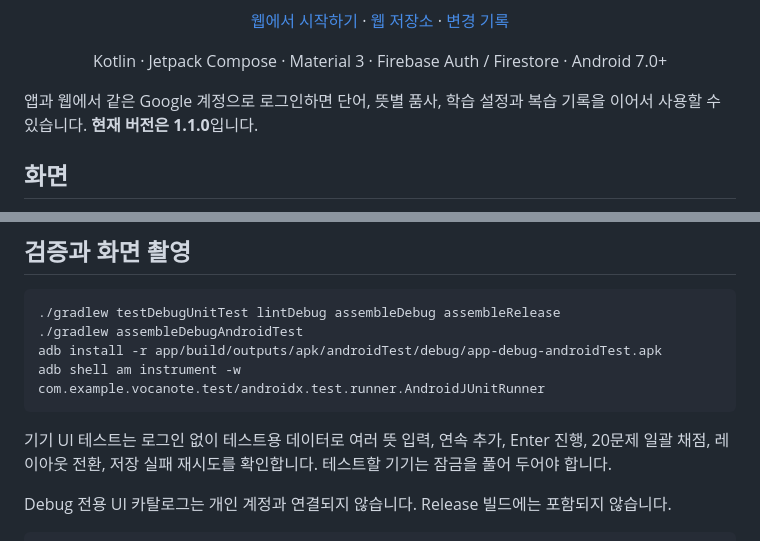
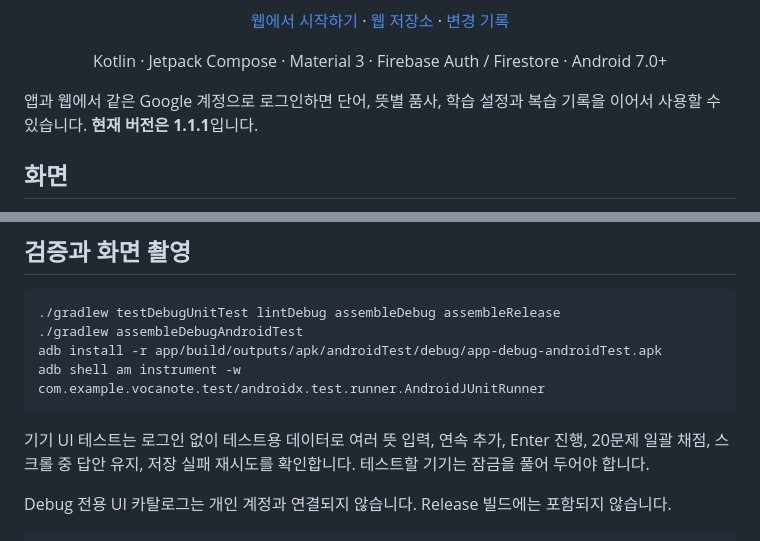
Before and after one commit to JeHeeYu/Voca-Note, a Markdown page: README.md, 2 parts joined by grey strips. Rendered like a GitHub page.

````diff
--- a/README.md
+++ b/README.md
@@ -9,7 +9,7 @@
   <p>Kotlin · Jetpack Compose · Material 3 · Firebase Auth / Firestore · Android 7.0+</p>
 </div>
 
-앱과 웹에서 같은 Google 계정으로 로그인하면 단어, 뜻별 품사, 학습 설정과 복습 기록을 이어서 사용할 수 있습니다. **현재 버전은 1.1.0**입니다.
+앱과 웹에서 같은 Google 계정으로 로그인하면 단어, 뜻별 품사, 학습 설정과 복습 기록을 이어서 사용할 수 있습니다. **현재 버전은 1.1.1**입니다.
 
 ## 화면
 
@@ -129,7 +129,7 @@ adb install -r app/build/outputs/apk/androidTest/debug/app-debug-androidTest.apk
 adb shell am instrument -w com.example.vocanote.test/androidx.test.runner.AndroidJUnitRunner
 ```
 
-기기 UI 테스트는 로그인 없이 테스트용 데이터로 여러 뜻 입력, 연속 추가, Enter 진행, 20문제 일괄 채점, 레이아웃 전환, 저장 실패 재시도를 확인합니다. 테스트할 기기는 잠금을 풀어 두어야 합니다.
+기기 UI 테스트는 로그인 없이 테스트용 데이터로 여러 뜻 입력, 연속 추가, Enter 진행, 20문제 일괄 채점, 스크롤 중 답안 유지, 저장 실패 재시도를 확인합니다. 테스트할 기기는 잠금을 풀어 두어야 합니다.
 
 Debug 전용 UI 카탈로그는 개인 계정과 연결되지 않습니다. Release 빌드에는 포함되지 않습니다.
 
````
Also changed, not shown: other parts of README.md (+2 -2 lines), CHANGELOG.md (+6 -0 lines), docs/screenshots/worksheet-results.png, docs/screenshots/worksheet.png, 3 other files.
